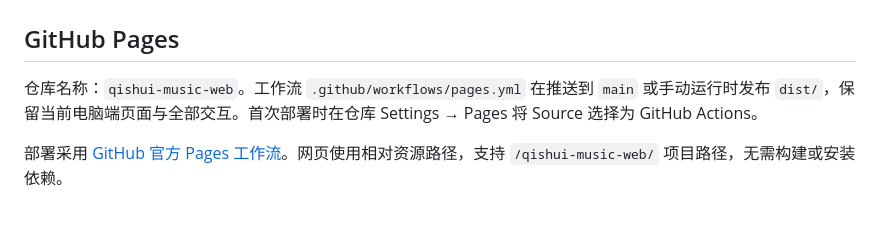
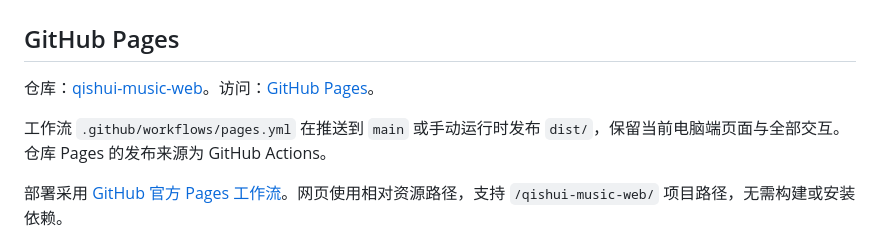
Before and after one commit to Caishuang-ma/qishui-music-web, a Markdown page: README.md, the part around the change. GitHub-like rendering; blank space fills up the shorter version.

Commit message:
Document repository and GitHub Pages links

```diff
--- a/README.md
+++ b/README.md
@@ -2,7 +2,9 @@
 
 ## GitHub Pages
 
-仓库名称：`qishui-music-web`。工作流 `.github/workflows/pages.yml` 在推送到 `main` 或手动运行时发布 `dist/`，保留当前电脑端页面与全部交互。首次部署时在仓库 Settings → Pages 将 Source 选择为 GitHub Actions。
+仓库：[qishui-music-web](https://github.com/Caishuang-ma/qishui-music-web)。访问：[GitHub Pages](https://caishuang-ma.github.io/qishui-music-web/)。
+
+工作流 `.github/workflows/pages.yml` 在推送到 `main` 或手动运行时发布 `dist/`，保留当前电脑端页面与全部交互。仓库 Pages 的发布来源为 GitHub Actions。
 
 部署采用 [GitHub 官方 Pages 工作流](https://docs.github.com/en/get-started/start-your-journey/deploying-your-website-automatically)。网页使用相对资源路径，支持 `/qishui-music-web/` 项目路径，无需构建或安装依赖。
 
```
